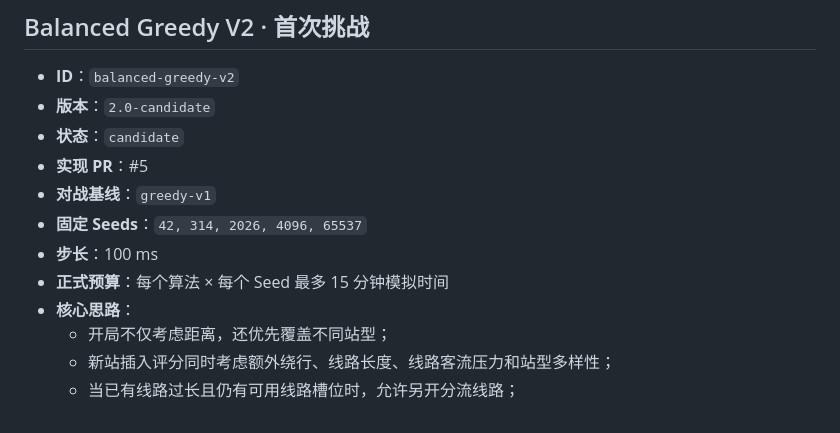
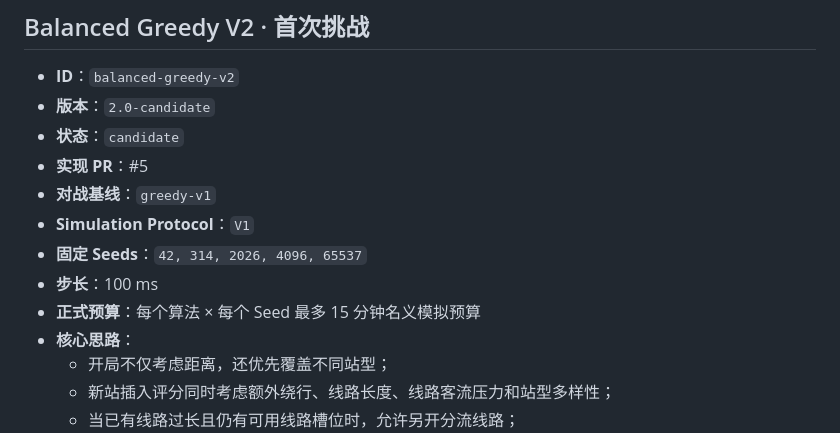
Before and after one commit to feiguang50-hub/mini-metro-ai-lab, a Markdown page: docs/algorithm-history.md, the part around one of its changes. GitHub-like rendering.

```diff
--- a/docs/algorithm-history.md
+++ b/docs/algorithm-history.md
@@ -73,9 +90,10 @@
 - **状态**：`candidate`
 - **实现 PR**：#5
 - **对战基线**：`greedy-v1`
+- **Simulation Protocol**：`V1`
 - **固定 Seeds**：`42, 314, 2026, 4096, 65537`
 - **步长**：100 ms
-- **正式预算**：每个算法 × 每个 Seed 最多 15 分钟模拟时间
+- **正式预算**：每个算法 × 每个 Seed 最多 15 分钟名义模拟预算
 - **核心思路**：
   - 开局不仅考虑距离，还优先覆盖不同站型；
   - 新站插入评分同时考虑额外绕行、线路长度、线路客流压力和站型多样性；
```
Also changed, not shown: other parts of docs/algorithm-history.md (+21 -4 lines).
